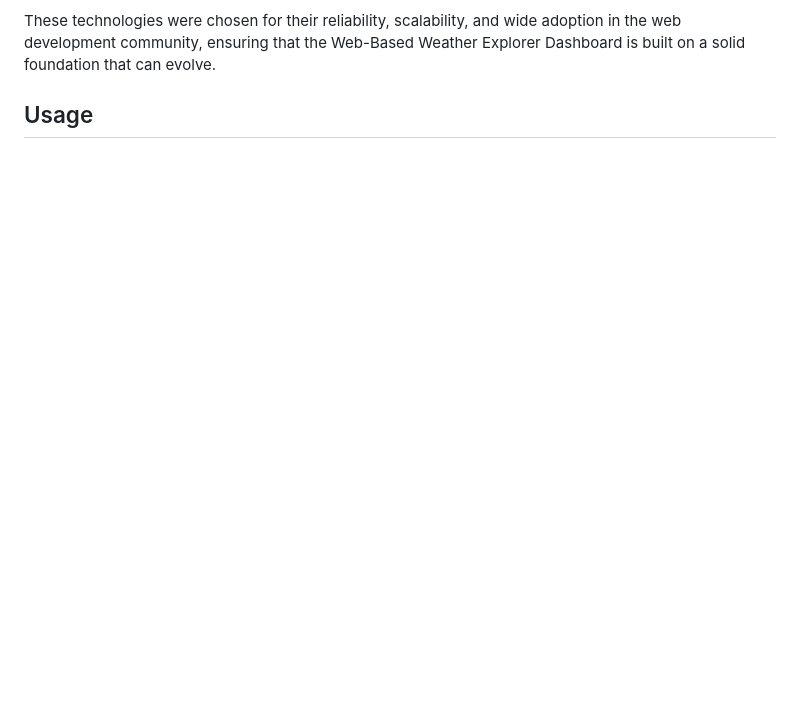
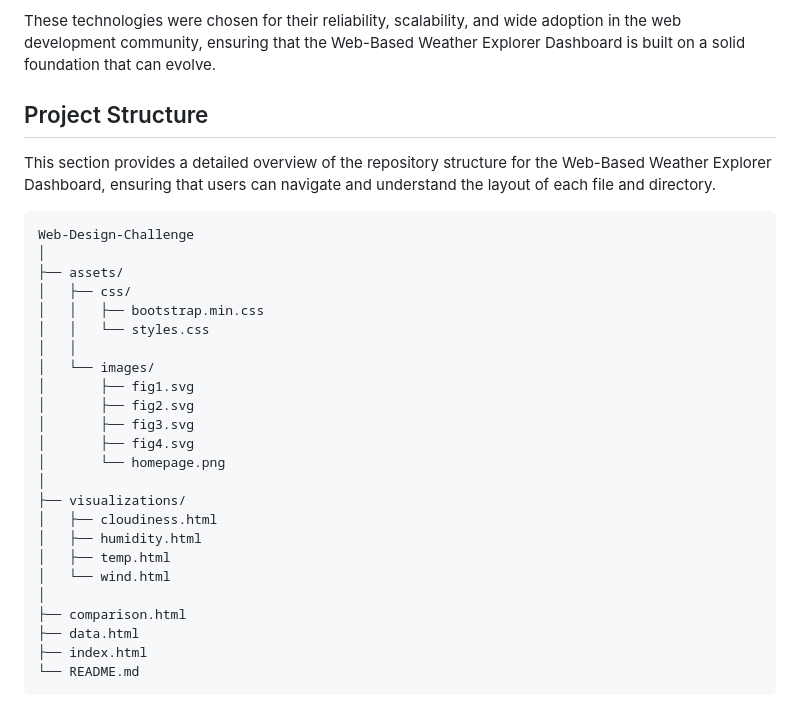
Before and after one commit to JeremyTallant/Web-Design-Challenge, a Markdown page: README.md, the part around the change. Rendered like a GitHub page; blank space fills up the shorter version.

Commit message:
added project structure

````diff
--- a/README.md
+++ b/README.md
@@ -32,4 +32,31 @@ The Web-Based Weather Explorer Dashboard leverages a combination of modern web d
 * **GitHub Pages**: Provides a hosting service that allows the dashboard to be deployed directly from the GitHub repository to the web, making it publicly accessible.
 
 These technologies were chosen for their reliability, scalability, and wide adoption in the web development community, ensuring that the Web-Based Weather Explorer Dashboard is built on a solid foundation that can evolve.
-## Usage
+## Project Structure
+This section provides a detailed overview of the repository structure for the Web-Based Weather Explorer Dashboard, ensuring that users can navigate and understand the layout of each file and directory.
+```plaintext
+Web-Design-Challenge
+│
+├── assets/
+│   ├── css/
+│   │   ├── bootstrap.min.css
+│   │   └── styles.css
+│   │
+│   └── images/
+│       ├── fig1.svg
+│       ├── fig2.svg
+│       ├── fig3.svg
+│       ├── fig4.svg
+│       └── homepage.png
+│
+├── visualizations/
+│   ├── cloudiness.html
+│   ├── humidity.html
+│   ├── temp.html
+│   └── wind.html
+│
+├── comparison.html
+├── data.html
+├── index.html
+└── README.md
+```
````
